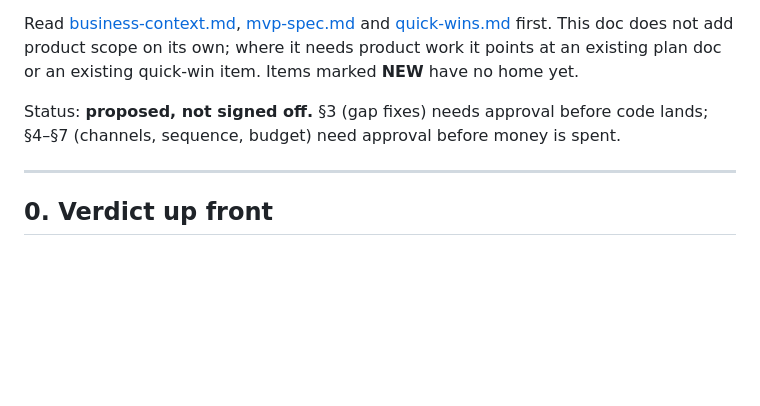
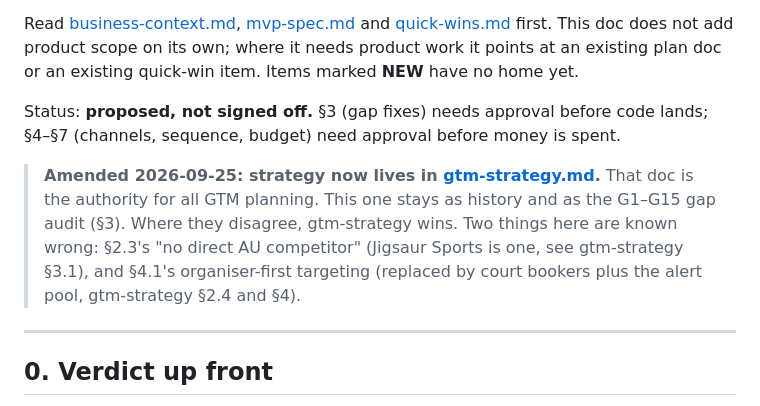
Before and after one commit to smashioapp/smashio-app, a Markdown page: docs/gtm-plan.md, the part around the change. GitHub-like rendering; blank space fills up the shorter version.

```diff
--- a/docs/gtm-plan.md
+++ b/docs/gtm-plan.md
@@ -10,6 +10,12 @@ needs product work it points at an existing plan doc or an existing quick-win it
 
 Status: **proposed, not signed off.** §3 (gap fixes) needs approval before code lands; §4–§7
 (channels, sequence, budget) need approval before money is spent.
+
+> **Amended 2026-09-25: strategy now lives in [gtm-strategy.md](gtm-strategy.md).** That doc is the
+> authority for all GTM planning. This one stays as history and as the G1–G15 gap audit (§3). Where
+> they disagree, gtm-strategy wins. Two things here are known wrong: §2.3's "no direct AU
+> competitor" (Jigsaur Sports is one, see gtm-strategy §3.1), and §4.1's organiser-first targeting
+> (replaced by court bookers plus the alert pool, gtm-strategy §2.4 and §4).
 
 ---
 
```
Also changed, not shown: AGENTS.md (+3 -1 lines), docs/gtm-strategy.md (added, +381 -0 lines).
